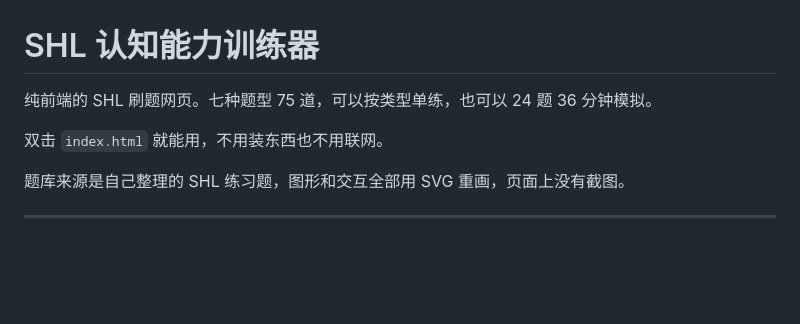
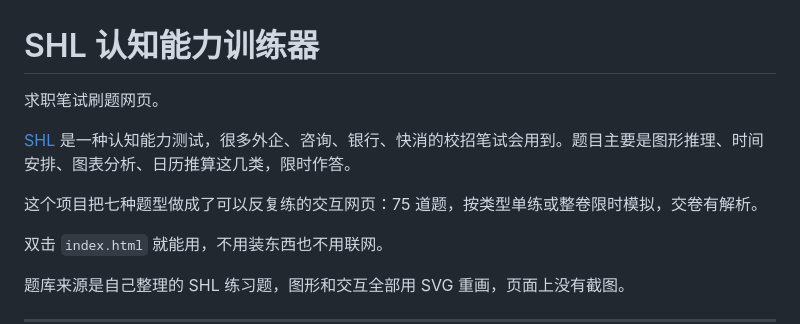
Before and after one commit to chenruipeng6931-maker/shl-cognitive-trainer, a Markdown page: README.md, the part around the change. Drawn GitHub-style; blank space fills up the shorter version.

Commit message:
Clarify what SHL is in README intro

```diff
--- a/README.md
+++ b/README.md
@@ -1,6 +1,10 @@
 # SHL 认知能力训练器
 
-纯前端的 SHL 刷题网页。七种题型 75 道，可以按类型单练，也可以 24 题 36 分钟模拟。
+求职笔试刷题网页。
+
+[SHL](https://www.shl.com/) 是一种认知能力测试，很多外企、咨询、银行、快消的校招笔试会用到。题目主要是图形推理、时间安排、图表分析、日历推算这几类，限时作答。
+
+这个项目把七种题型做成了可以反复练的交互网页：75 道题，按类型单练或整卷限时模拟，交卷有解析。
 
 双击 `index.html` 就能用，不用装东西也不用联网。
 
```
